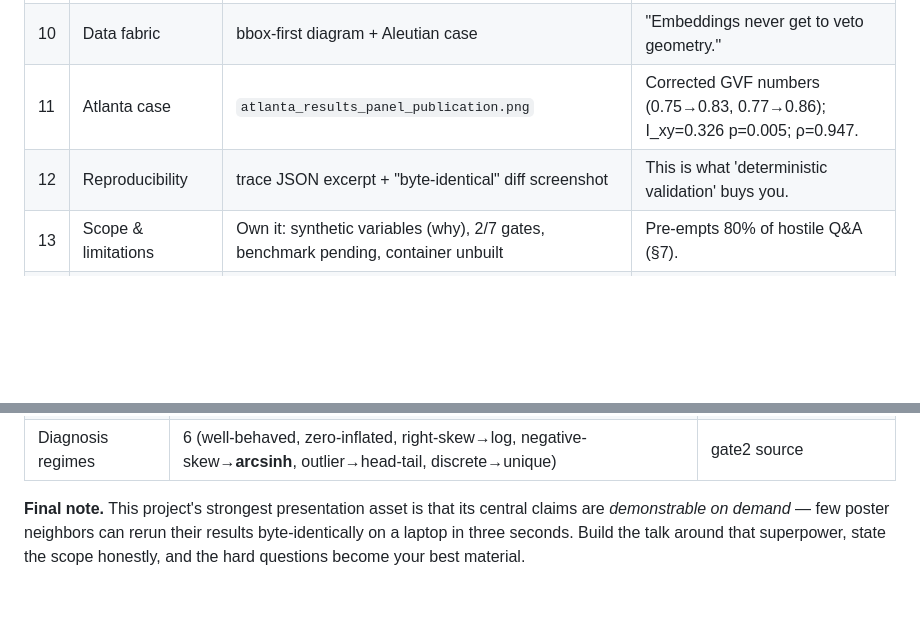
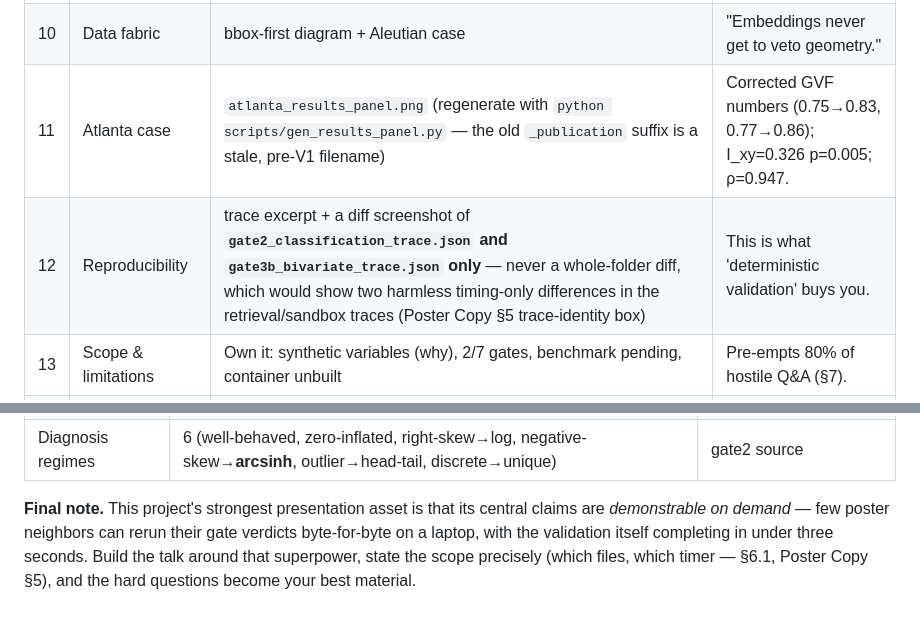
Before and after one commit to abdul-kalam-m/AutoCarto-Agent, a Markdown page: Fable Review/02_CONFERENCE_PRESENTATION_GUIDE.md, 2 parts joined by grey strips. GitHub-like rendering; blank space fills up the shorter version.

```diff
--- a/Fable Review/02_CONFERENCE_PRESENTATION_GUIDE.md
+++ b/Fable Review/02_CONFERENCE_PRESENTATION_GUIDE.md
@@ -116,8 +116,8 @@ One honest sentence to keep handy: *"Nothing in the gate mathematics is new —
 | 8 | The arcsinh save | zoom of `negative_values_arcsinh` panel | Story beat (§5.2): the engine caught what the LLM would have silently clamped. |
 | 9 | Gate 3b decision matrix | APPROVE/WARN/REJECT table + `gate3b_bivariate_scenarios.png` | The system refuses map *types*, with a mandated alternative. |
 | 10 | Data fabric | bbox-first diagram + Aleutian case | "Embeddings never get to veto geometry." |
-| 11 | Atlanta case | `atlanta_results_panel_publication.png` | Corrected GVF numbers (0.75→0.83, 0.77→0.86); I_xy=0.326 p=0.005; ρ=0.947. |
-| 12 | Reproducibility | trace JSON excerpt + "byte-identical" diff screenshot | This is what 'deterministic validation' buys you. |
+| 11 | Atlanta case | `atlanta_results_panel.png` (regenerate with `python scripts/gen_results_panel.py` — the old `_publication` suffix is a stale, pre-V1 filename) | Corrected GVF numbers (0.75→0.83, 0.77→0.86); I_xy=0.326 p=0.005; ρ=0.947. |
+| 12 | Reproducibility | trace excerpt + a diff screenshot of **`gate2_classification_trace.json` and `gate3b_bivariate_trace.json` only** — never a whole-folder diff, which would show two harmless timing-only differences in the retrieval/sandbox traces (Poster Copy §5 trace-identity box) | This is what 'deterministic validation' buys you. |
 | 13 | Scope & limitations | Own it: synthetic variables (why), 2/7 gates, benchmark pending, container unbuilt | Pre-empts 80% of hostile Q&A (§7). |
 | 14 | Roadmap | Manual §11 phase strip | Benchmark → full gate suite → gVisor → release. |
 | 15 | Close | One-liner reprise + QR + "the validation runs offline in under 3 seconds — find me" | Invitation, not summary. |
@@ -319,4 +319,4 @@ This is Manual P4-T2/T3 in miniature and becomes the seed of the real benchmark.
 | Patch cycle | 20 fixes: 2 blockers, 3 security, 15 correctness/robustness | CHANGES.md |
 | Diagnosis regimes | 6 (well-behaved, zero-inflated, right-skew→log, negative-skew→**arcsinh**, outlier→head-tail, discrete→unique) | gate2 source |
 
-**Final note.** This project's strongest presentation asset is that its central claims are *demonstrable on demand* — few poster neighbors can rerun their results byte-identically on a laptop in three seconds. Build the talk around that superpower, state the scope honestly, and the hard questions become your best material.
+**Final note.** This project's strongest presentation asset is that its central claims are *demonstrable on demand* — few poster neighbors can rerun their gate verdicts byte-for-byte on a laptop, with the validation itself completing in under three seconds. Build the talk around that superpower, state the scope precisely (which files, which timer — §6.1, Poster Copy §5), and the hard questions become your best material.
```
Also changed, not shown: Fable Review/01_OPERATING_MANUAL.md (+2 -2 lines), Fable Review/06_POSTER_COPY.md (+7 -4 lines).
